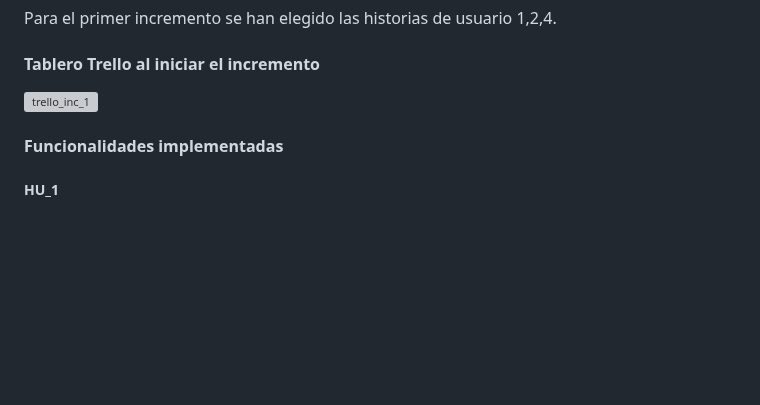
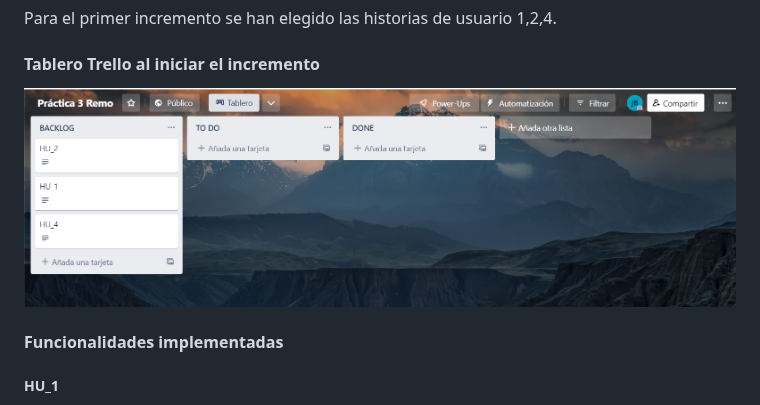
Before and after one commit to UJA-DAGIL-22-23/dagil-2022-2023-practica-3-jcb00034, a Markdown page: README.md, the part around the change. Rendered like a GitHub page; blank space fills up the shorter version; grey boxes are pictures that could not be loaded.

```diff
--- a/README.md
+++ b/README.md
@@ -229,7 +229,7 @@ Décimo documento
 Para el primer incremento se han elegido las historias de usuario 1,2,4.
 
 #### Tablero Trello al iniciar el incremento
-![trello_inc_1](./assets/icr1/trello-inc-1.png)
+![trello_inc_1](./assets/icr1/trello-inc-1.PNG)
 
 #### Funcionalidades implementadas
 ##### HU_1
```
